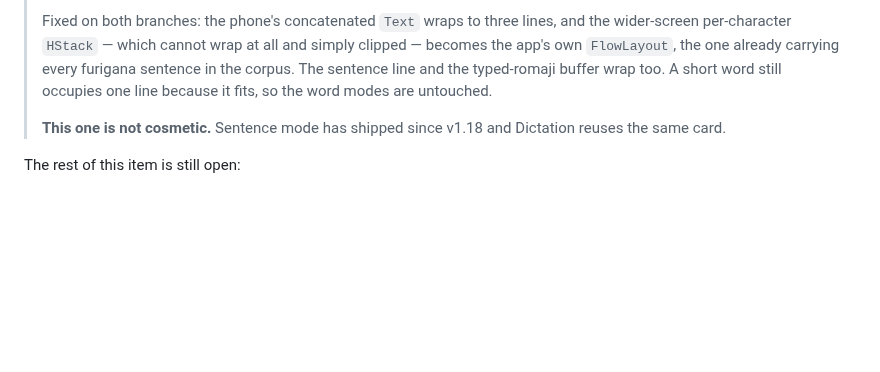
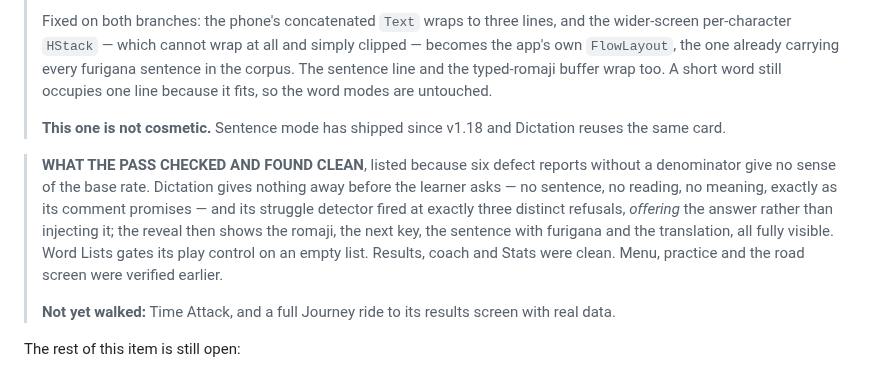
Before and after one commit to JasonYeYuhe/nihongo-ride-app, a Markdown page: docs/PLAN-ITERATION.md, the part around the change. Rendered like a GitHub page; blank space fills up the shorter version.

Commit message:
docs(iteration): §C4 — what the pass checked and found clean
Six defect reports without a denominator give no sense of the base rate. Dictation
gives nothing away before the learner asks, its struggle detector fired at exactly
three distinct refusals and offered rather than injected, and the reveal shows the
romaji, the next key, the furigana sentence and the translation in full. Word Lists
gates its play control on an empty list. Results, coach and Stats were clean.

Time Attack and a full Journey ride to results with real data are still unwalked.

Co-Authored-By: Claude Opus 5 <noreply@anthropic.com>

```diff
--- a/docs/PLAN-ITERATION.md
+++ b/docs/PLAN-ITERATION.md
@@ -428,6 +428,16 @@ material* — and that answer is what decides whether the SRS half is worth buil
 > **This one is not cosmetic.** Sentence mode has shipped since v1.18 and Dictation reuses the same
 > card.
 
+> **WHAT THE PASS CHECKED AND FOUND CLEAN**, listed because six defect reports without a
+> denominator give no sense of the base rate. Dictation gives nothing away before the learner
+> asks — no sentence, no reading, no meaning, exactly as its comment promises — and its struggle
+> detector fired at exactly three distinct refusals, *offering* the answer rather than injecting
+> it; the reveal then shows the romaji, the next key, the sentence with furigana and the
+> translation, all fully visible. Word Lists gates its play control on an empty list. Results,
+> coach and Stats were clean. Menu, practice and the road screen were verified earlier.
+>
+> **Not yet walked:** Time Attack, and a full Journey ride to its results screen with real data.
+
 The rest of this item is still open:
 
 
```
